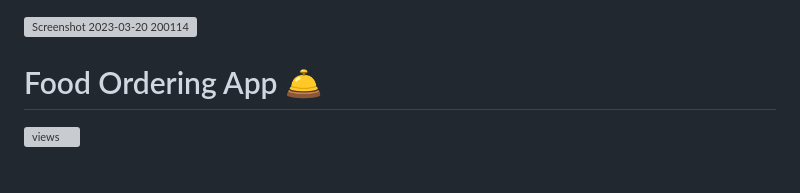
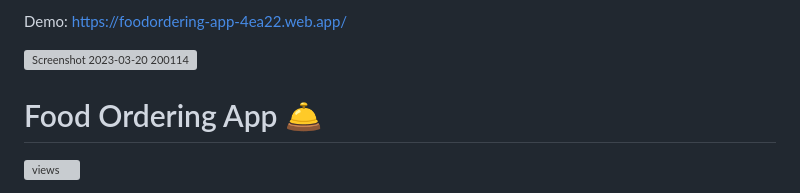
Before and after one commit to Qayyum1999/Food_Ordering_FriedChickenCo, a Markdown page: README.md, the part around the change. GitHub-like rendering; grey boxes are pictures that could not be loaded.

```diff
--- a/README.md
+++ b/README.md
@@ -1,3 +1,5 @@
+Demo: https://foodordering-app-4ea22.web.app/
+
 ![Screenshot 2023-03-20 200114](https://user-images.githubusercontent.com/90374083/226333460-54ed17d8-e019-4e6c-ba7a-436dce5c042f.jpg)
 
 # Food Ordering App 🛎️
```
